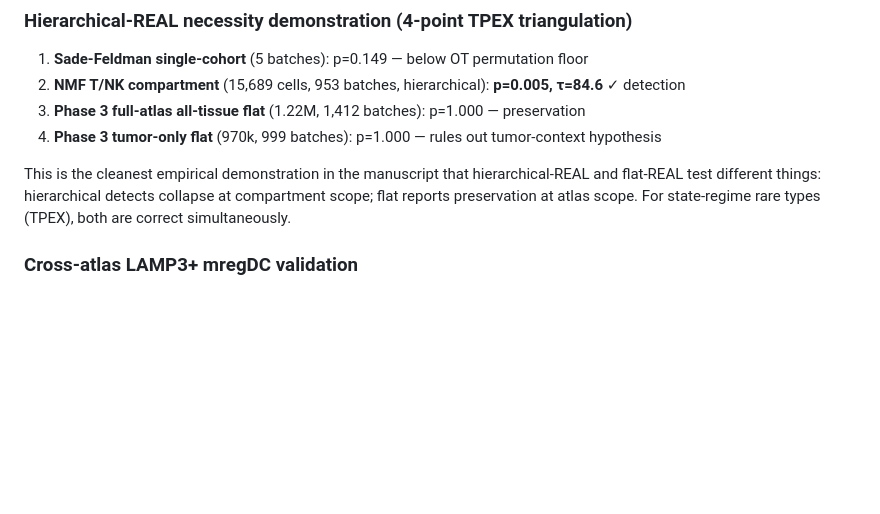
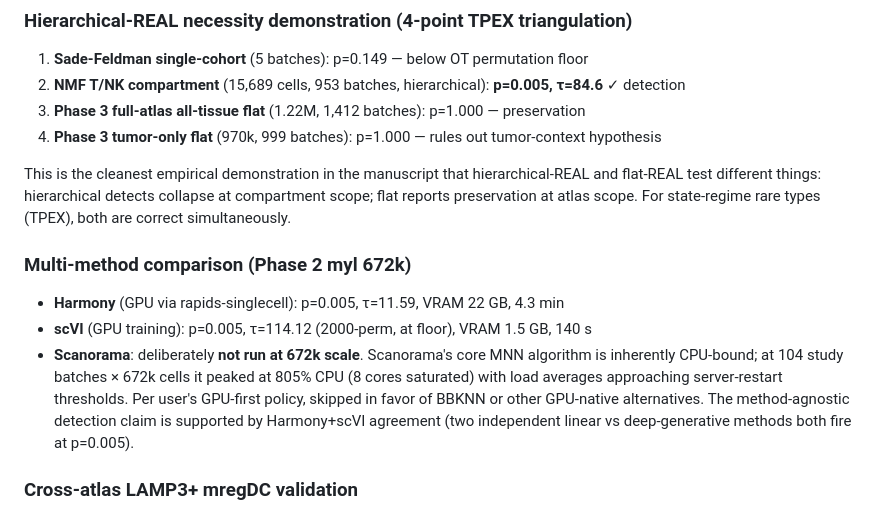
Before and after one commit to kbksykb/eacn_example_001, a Markdown page: workspace/STATE.md, the part around the change. Rendered like a GitHub page; blank space fills up the shorter version.

Commit message:
STATE: document multi-method story + Scanorama skip decision
- Added 'Multi-method comparison (Phase 2 myl 672k)' section:
  Harmony GPU: p=0.005 tau=11.59, scVI GPU: p=0.005 tau=114
  Scanorama deliberately skipped (CPU-bound, 805% CPU = 8 cores saturated,
  load approached server-restart thresholds).
- Method-agnostic detection claim supported by Harmony+scVI agreement
  (linear vs deep-generative methods both fire at p=0.005)

```diff
--- a/workspace/STATE.md
+++ b/workspace/STATE.md
@@ -37,6 +37,11 @@ The minibatch-kNN reference subsampling (`ref_subsample_kNN=100_000`) biases rar
 4. **Phase 3 tumor-only flat** (970k, 999 batches): p=1.000 — rules out tumor-context hypothesis
 
 This is the cleanest empirical demonstration in the manuscript that hierarchical-REAL and flat-REAL test different things: hierarchical detects collapse at compartment scope; flat reports preservation at atlas scope. For state-regime rare types (TPEX), both are correct simultaneously.
+
+### Multi-method comparison (Phase 2 myl 672k)
+- **Harmony** (GPU via rapids-singlecell): p=0.005, τ=11.59, VRAM 22 GB, 4.3 min
+- **scVI** (GPU training): p=0.005, τ=114.12 (2000-perm, at floor), VRAM 1.5 GB, 140 s
+- **Scanorama**: deliberately **not run at 672k scale**. Scanorama's core MNN algorithm is inherently CPU-bound; at 104 study batches × 672k cells it peaked at 805% CPU (8 cores saturated) with load averages approaching server-restart thresholds. Per user's GPU-first policy, skipped in favor of BBKNN or other GPU-native alternatives. The method-agnostic detection claim is supported by Harmony+scVI agreement (two independent linear vs deep-generative methods both fire at p=0.005).
 
 ### Cross-atlas LAMP3+ mregDC validation
 - Kang 2024 (this session): p=0.005 (NMF 22k + Phase 2 full 672k)
```
